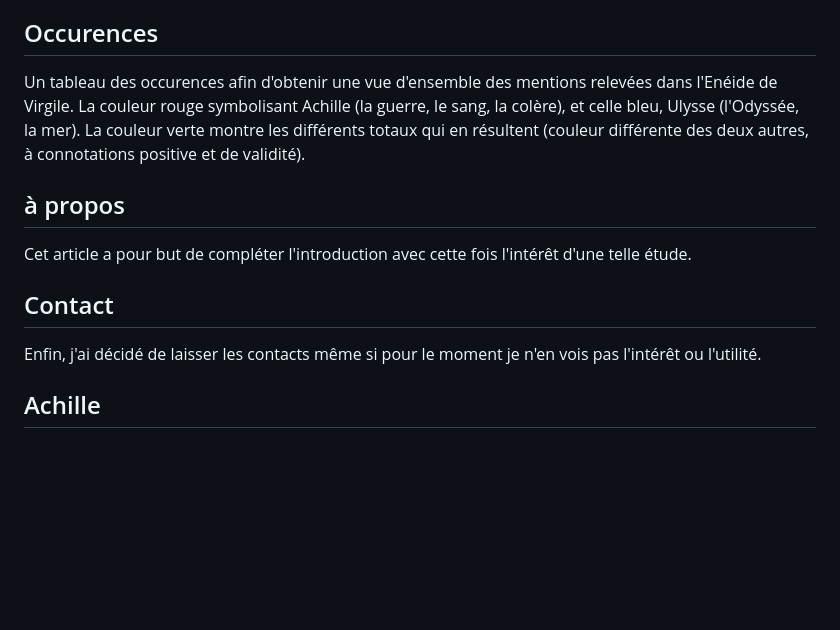
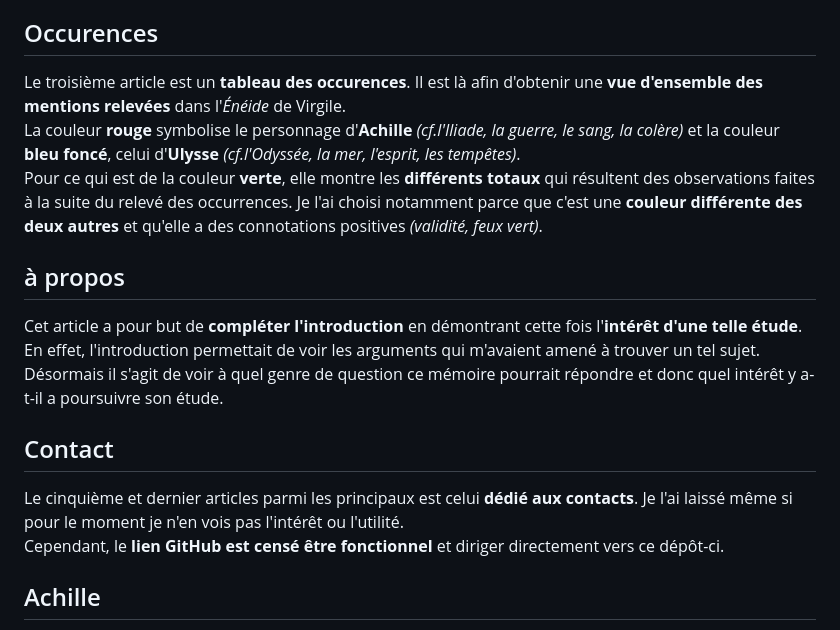
Before and after one commit to IRL33200/Site-internet-memoire, a Markdown page: README.md, the part around the change. Drawn GitHub-style; blank space fills up the shorter version.

```diff
--- a/README.md
+++ b/README.md
@@ -24,13 +24,17 @@ J'ai choisi la **mention d'Achille au vers 99 du livre I de l'_Énéide_** car c
 Les **images d'oeuvres d'art** sélectionnées pour agrémenter les différents articles sont choisies pour leur côté **esthétique** qui s'accorde avec l'ensemble et leur **pertinence**. En effet, elles sont toutes reliées de près ou de loin à la **culture grecque antique**, à la **guerre de Troie** et aux **héros homériques**. _(Ces mêmes règles s'appliquent aux autres articles)_
 
 ## Occurences
-Un tableau des occurences afin d'obtenir une vue d'ensemble des mentions relevées dans l'Enéide de Virgile. La couleur rouge symbolisant Achille (la guerre, le sang, la colère), et celle bleu, Ulysse (l'Odyssée, la mer). La couleur verte montre les différents totaux qui en résultent (couleur différente des deux autres, à connotations positive et de validité).
+Le troisième article est un **tableau des occurences**. Il est là afin d'obtenir une **vue d'ensemble des mentions relevées** dans l'_Énéide_ de Virgile.\
+La couleur **rouge** symbolise le personnage d'**Achille** _(cf.l'Iliade, la guerre, le sang, la colère)_ et la couleur **bleu foncé**, celui d'**Ulysse** _(cf.l'Odyssée, la mer, l'esprit, les tempêtes)_.\
+Pour ce qui est de la couleur **verte**, elle montre les **différents totaux** qui résultent des observations faites à la suite du relevé des occurrences. Je l'ai choisi notamment parce que c'est une **couleur différente des deux autres** et qu'elle a des connotations positives _(validité, feux vert)_.
 
 ## à propos
-Cet article a pour but de compléter l'introduction avec cette fois l'intérêt d'une telle étude.
+Cet article a pour but de **compléter l'introduction** en démontrant cette fois l'**intérêt d'une telle étude**.\
+En effet, l'introduction permettait de voir les arguments qui m'avaient amené à trouver un tel sujet. Désormais il s'agit de voir à quel genre de question ce mémoire pourrait répondre et donc quel intérêt y a-t-il a poursuivre son étude.
 
 ## Contact
-Enfin, j'ai décidé de laisser les contacts même si pour le moment je n'en vois pas l'intérêt ou l'utilité.
+Le cinquième et dernier articles parmi les principaux est celui **dédié aux contacts**. Je l'ai laissé même si pour le moment je n'en vois pas l'intérêt ou l'utilité.\
+Cependant, le **lien GitHub est censé être fonctionnel** et diriger directement vers ce dépôt-ci.
 
 ## Achille
 Malgré que l'article ne soit **pas terminé**, il a déjà une bonne **base** avec une **solide** première partie sur l'enfance et la genèse du héros. Le reste est soit **en cours** de réécriture soit en conception _(recherches non terminées)_.\
```
